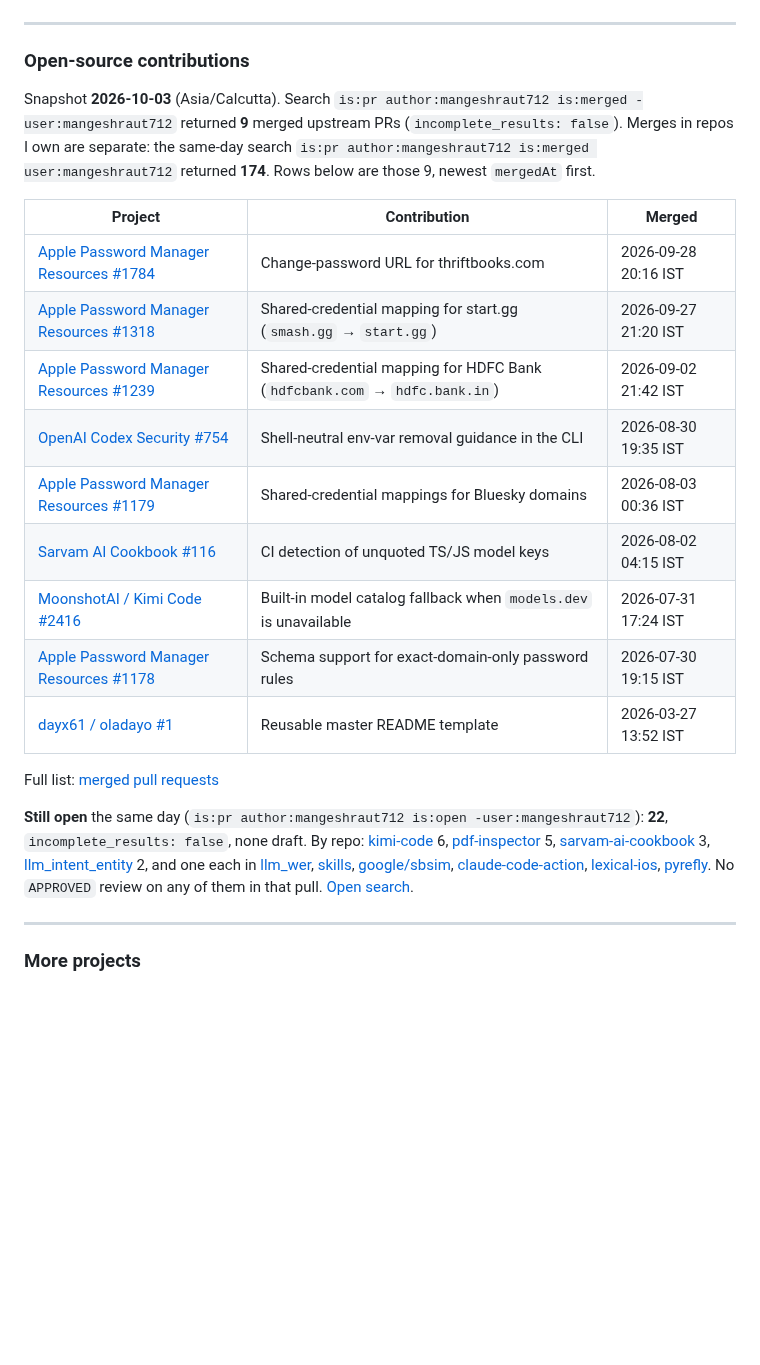
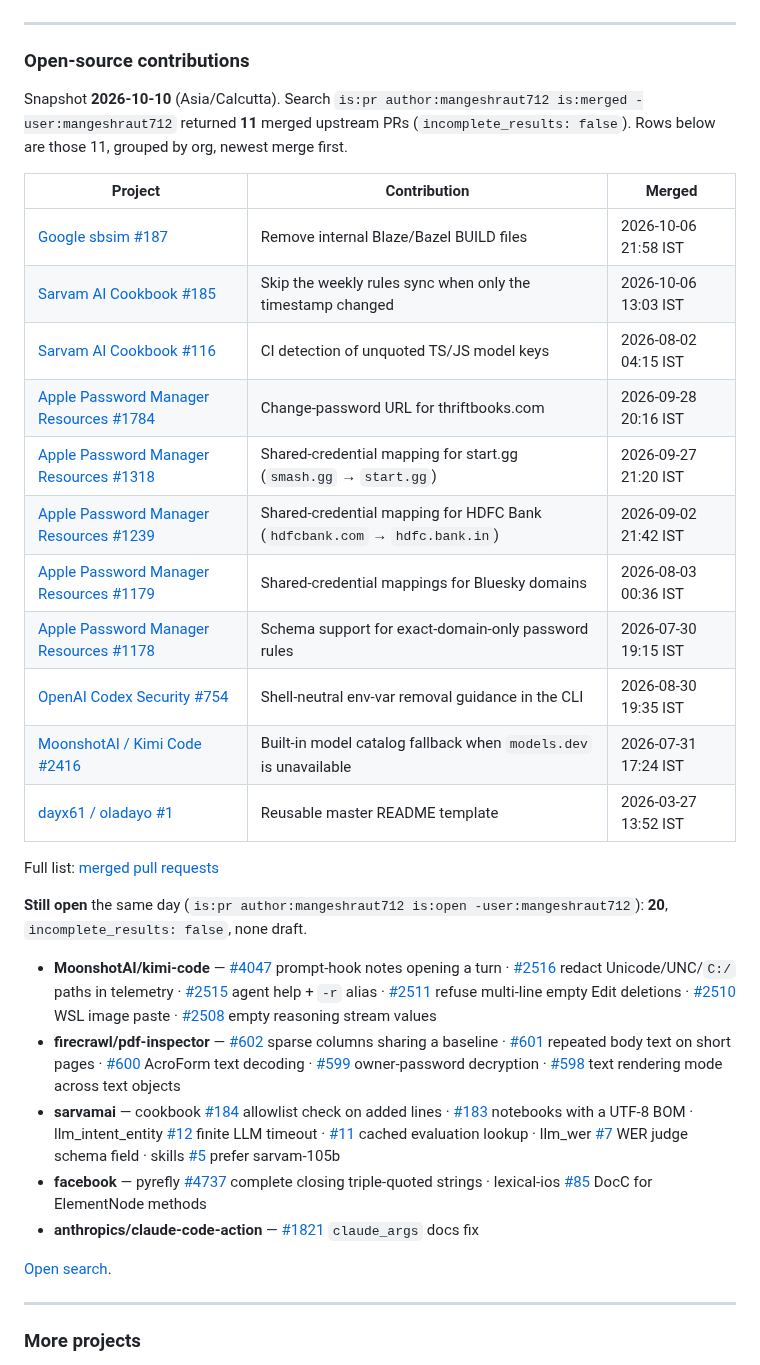
Before and after one commit to mangeshraut712/mangeshraut712, a Markdown page: README.md, the part around the change. Drawn GitHub-style; blank space fills up the shorter version.

Commit message:
docs: refresh open-source contributions

```diff
--- a/README.md
+++ b/README.md
@@ -70,23 +70,33 @@ Headline numbers on the card: VAD clean F1 **0.9569**, VAD p95 **~19 ms** (measu
 
 ### Open-source contributions
 
-Snapshot **2026-10-03** (Asia/Calcutta). Search `is:pr author:mangeshraut712 is:merged -user:mangeshraut712` returned **9** merged upstream PRs (`incomplete_results: false`). Merges in repos I own are separate: the same-day search `is:pr author:mangeshraut712 is:merged user:mangeshraut712` returned **174**. Rows below are those 9, newest `mergedAt` first.
+Snapshot **2026-10-10** (Asia/Calcutta). Search `is:pr author:mangeshraut712 is:merged -user:mangeshraut712` returned **11** merged upstream PRs (`incomplete_results: false`). Rows below are those 11, grouped by org, newest merge first.
 
 | Project | Contribution | Merged |
 | --- | --- | --- |
+| [Google sbsim #187](https://github.com/google/sbsim/pull/187) | Remove internal Blaze/Bazel BUILD files | 2026-10-06 21:58 IST |
+| [Sarvam AI Cookbook #185](https://github.com/sarvamai/sarvam-ai-cookbook/pull/185) | Skip the weekly rules sync when only the timestamp changed | 2026-10-06 13:03 IST |
+| [Sarvam AI Cookbook #116](https://github.com/sarvamai/sarvam-ai-cookbook/pull/116) | CI detection of unquoted TS/JS model keys | 2026-08-02 04:15 IST |
 | [Apple Password Manager Resources #1784](https://github.com/apple/password-manager-resources/pull/1784) | Change-password URL for thriftbooks.com | 2026-09-28 20:16 IST |
 | [Apple Password Manager Resources #1318](https://github.com/apple/password-manager-resources/pull/1318) | Shared-credential mapping for start.gg (`smash.gg` → `start.gg`) | 2026-09-27 21:20 IST |
 | [Apple Password Manager Resources #1239](https://github.com/apple/password-manager-resources/pull/1239) | Shared-credential mapping for HDFC Bank (`hdfcbank.com` → `hdfc.bank.in`) | 2026-09-02 21:42 IST |
+| [Apple Password Manager Resources #1179](https://github.com/apple/password-manager-resources/pull/1179) | Shared-credential mappings for Bluesky domains | 2026-08-03 00:36 IST |
+| [Apple Password Manager Resources #1178](https://github.com/apple/password-manager-resources/pull/1178) | Schema support for exact-domain-only password rules | 2026-07-30 19:15 IST |
 | [OpenAI Codex Security #754](https://github.com/openai/codex-security/pull/754) | Shell-neutral env-var removal guidance in the CLI | 2026-08-30 19:35 IST |
-| [Apple Password Manager Resources #1179](https://github.com/apple/password-manager-resources/pull/1179) | Shared-credential mappings for Bluesky domains | 2026-08-03 00:36 IST |
-| [Sarvam AI Cookbook #116](https://github.com/sarvamai/sarvam-ai-cookbook/pull/116) | CI detection of unquoted TS/JS model keys | 2026-08-02 04:15 IST |
 | [MoonshotAI / Kimi Code #2416](https://github.com/MoonshotAI/kimi-code/pull/2416) | Built-in model catalog fallback when `models.dev` is unavailable | 2026-07-31 17:24 IST |
-| [Apple Password Manager Resources #1178](https://github.com/apple/password-manager-resources/pull/1178) | Schema support for exact-domain-only password rules | 2026-07-30 19:15 IST |
 | [dayx61 / oladayo #1](https://github.com/dayx61/oladayo/pull/1) | Reusable master README template | 2026-03-27 13:52 IST |
 
 Full list: [merged pull requests](https://github.com/search?q=is%3Apr+author%3Amangeshraut712+is%3Amerged+-user%3Amangeshraut712)
 
-**Still open** the same day (`is:pr author:mangeshraut712 is:open -user:mangeshraut712`): **22**, `incomplete_results: false`, none draft. By repo: [kimi-code](https://github.com/MoonshotAI/kimi-code) 6, [pdf-inspector](https://github.com/firecrawl/pdf-inspector) 5, [sarvam-ai-cookbook](https://github.com/sarvamai/sarvam-ai-cookbook) 3, [llm_intent_entity](https://github.com/sarvamai/llm_intent_entity) 2, and one each in [llm_wer](https://github.com/sarvamai/llm_wer), [skills](https://github.com/sarvamai/skills), [google/sbsim](https://github.com/google/sbsim), [claude-code-action](https://github.com/anthropics/claude-code-action), [lexical-ios](https://github.com/facebook/lexical-ios), [pyrefly](https://github.com/facebook/pyrefly). No `APPROVED` review on any of them in that pull. [Open search](https://github.com/search?q=is%3Apr+author%3Amangeshraut712+is%3Aopen+-user%3Amangeshraut712).
+**Still open** the same day (`is:pr author:mangeshraut712 is:open -user:mangeshraut712`): **20**, `incomplete_results: false`, none draft.
+
+- **MoonshotAI/kimi-code** — [#4047](https://github.com/MoonshotAI/kimi-code/pull/4047) prompt-hook notes opening a turn · [#2516](https://github.com/MoonshotAI/kimi-code/pull/2516) redact Unicode/UNC/`C:/` paths in telemetry · [#2515](https://github.com/MoonshotAI/kimi-code/pull/2515) agent help + `-r` alias · [#2511](https://github.com/MoonshotAI/kimi-code/pull/2511) refuse multi-line empty Edit deletions · [#2510](https://github.com/MoonshotAI/kimi-code/pull/2510) WSL image paste · [#2508](https://github.com/MoonshotAI/kimi-code/pull/2508) empty reasoning stream values
+- **firecrawl/pdf-inspector** — [#602](https://github.com/firecrawl/pdf-inspector/pull/602) sparse columns sharing a baseline · [#601](https://github.com/firecrawl/pdf-inspector/pull/601) repeated body text on short pages · [#600](https://github.com/firecrawl/pdf-inspector/pull/600) AcroForm text decoding · [#599](https://github.com/firecrawl/pdf-inspector/pull/599) owner-password decryption · [#598](https://github.com/firecrawl/pdf-inspector/pull/598) text rendering mode across text objects
+- **sarvamai** — cookbook [#184](https://github.com/sarvamai/sarvam-ai-cookbook/pull/184) allowlist check on added lines · [#183](https://github.com/sarvamai/sarvam-ai-cookbook/pull/183) notebooks with a UTF-8 BOM · llm_intent_entity [#12](https://github.com/sarvamai/llm_intent_entity/pull/12) finite LLM timeout · [#11](https://github.com/sarvamai/llm_intent_entity/pull/11) cached evaluation lookup · llm_wer [#7](https://github.com/sarvamai/llm_wer/pull/7) WER judge schema field · skills [#5](https://github.com/sarvamai/skills/pull/5) prefer sarvam-105b
+- **facebook** — pyrefly [#4737](https://github.com/facebook/pyrefly/pull/4737) complete closing triple-quoted strings · lexical-ios [#85](https://github.com/facebook/lexical-ios/pull/85) DocC for ElementNode methods
+- **anthropics/claude-code-action** — [#1821](https://github.com/anthropics/claude-code-action/pull/1821) `claude_args` docs fix
+
+[Open search](https://github.com/search?q=is%3Apr+author%3Amangeshraut712+is%3Aopen+-user%3Amangeshraut712).
 
 ---
 
```
